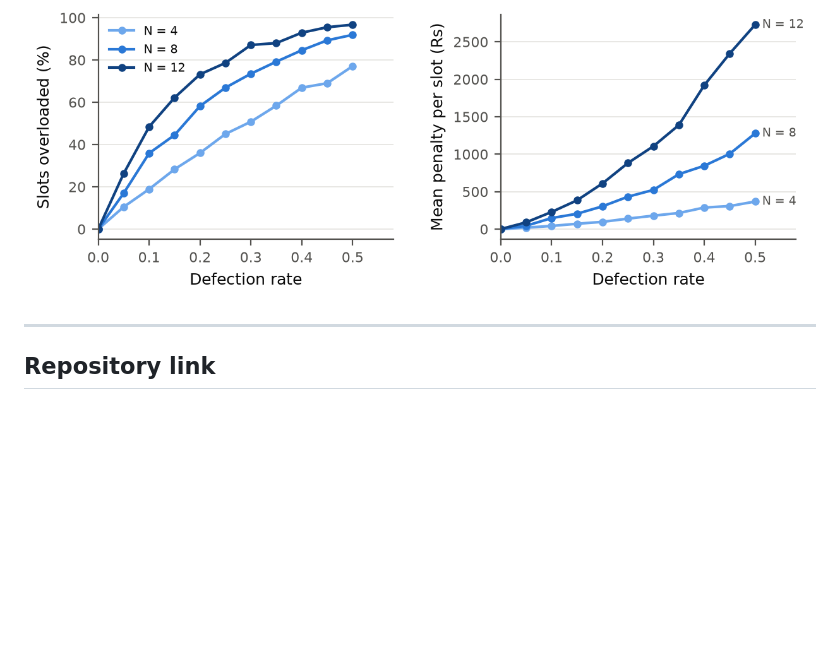
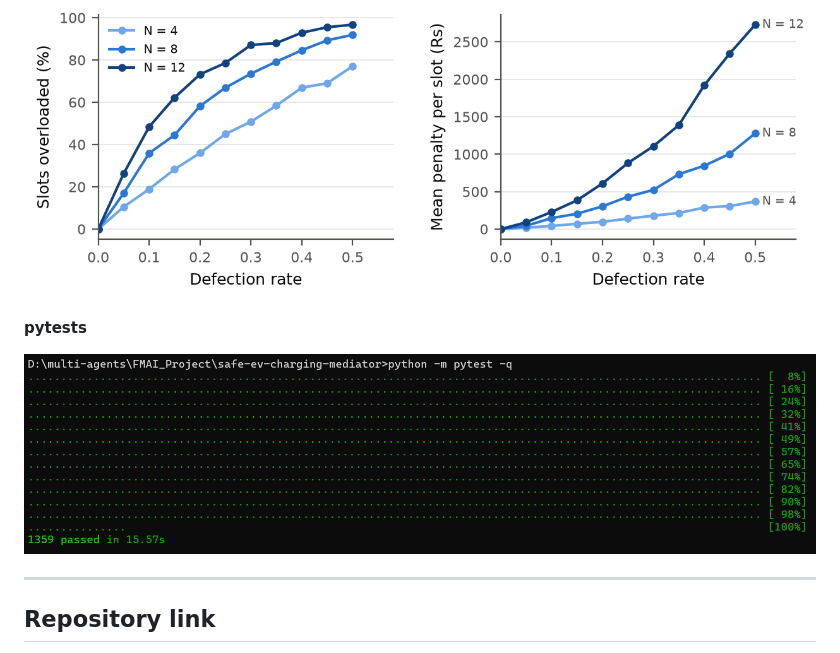
Before and after one commit to 1357koushik/safe-ev-charging-mediator, a Markdown page: README.md, the part around the change. Drawn GitHub-style; pictures changed too: docs/screenshots/pytest_pass.png (added); blank space fills up the shorter version.

Commit message:
Add terminal screenshot of the test run

```diff
--- a/README.md
+++ b/README.md
@@ -140,6 +140,10 @@ All images are in `docs/screenshots/` and are copied from `report/figures/`, whi
 
 ![Defection rate](docs/screenshots/defection_rate.png)
 
+**pytests**
+
+![Tests passing](docs/screenshots/pytest_pass.png)
+
 ---
 
 ## Repository link
```
